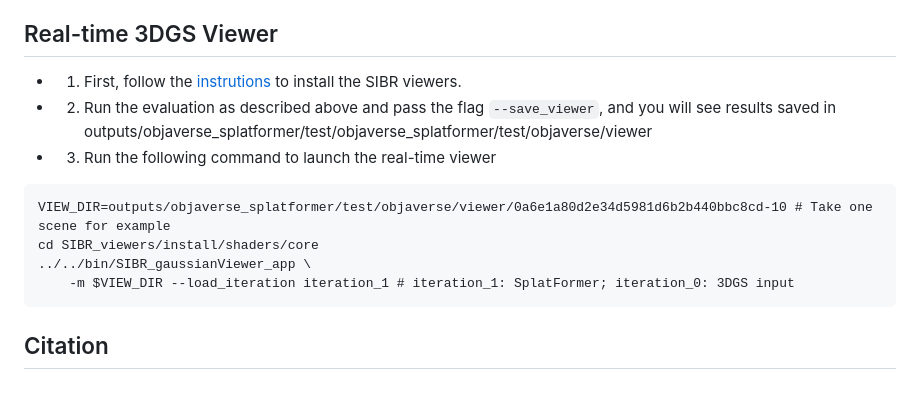
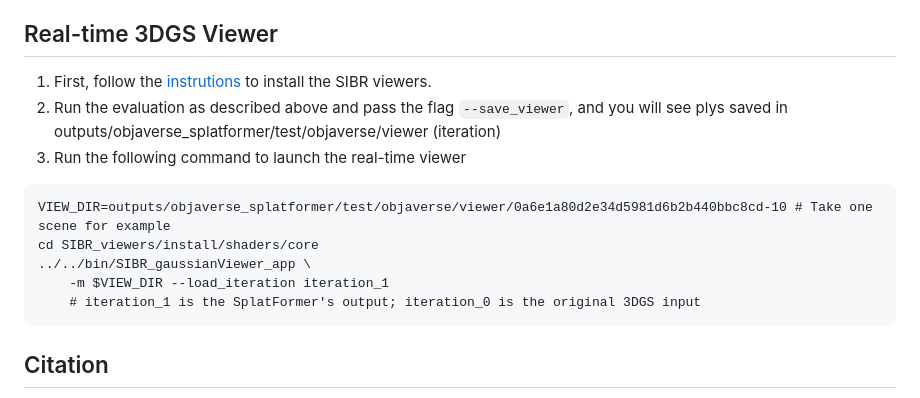
Before and after one commit to hchautran/SplatFormer, a Markdown page: README.md, the part around the change. Rendered like a GitHub page.

Commit message:
update_README

````diff
--- a/README.md
+++ b/README.md
@@ -75,14 +75,15 @@ Then under the output directory (e.g. outputs/objaverse_splatformer/test), you c
 * Note: Our SplatFormer takes 3DGS trained for 10k steps as input. In our paper, we report 3DGS trained for 30k steps (default setting) as baselines. The two 3DGS training configurations lead to only small difference in the evaluation performance.
 
 ## Real-time 3DGS Viewer
-* 1. First, follow the [instrutions](https://github.com/graphdeco-inria/gaussian-splatting/tree/main?tab=readme-ov-file#installation-from-source) to install the SIBR viewers.
-* 2. Run the evaluation as described above and pass the flag `--save_viewer`, and you will see results saved in outputs/objaverse_splatformer/test/objaverse_splatformer/test/objaverse/viewer
-* 3. Run the following command to launch the real-time viewer
+1. First, follow the [instrutions](https://github.com/graphdeco-inria/gaussian-splatting/tree/main?tab=readme-ov-file#installation-from-source) to install the SIBR viewers.
+2. Run the evaluation as described above and pass the flag `--save_viewer`, and you will see plys saved in outputs/objaverse_splatformer/test/objaverse/viewer (iteration)
+3. Run the following command to launch the real-time viewer
 ```
 VIEW_DIR=outputs/objaverse_splatformer/test/objaverse/viewer/0a6e1a80d2e34d5981d6b2b440bbc8cd-10 # Take one scene for example
 cd SIBR_viewers/install/shaders/core
 ../../bin/SIBR_gaussianViewer_app \
-    -m $VIEW_DIR --load_iteration iteration_1 # iteration_1: SplatFormer; iteration_0: 3DGS input
+    -m $VIEW_DIR --load_iteration iteration_1
+    # iteration_1 is the SplatFormer's output; iteration_0 is the original 3DGS input
 ```
 
 ## Citation
````
